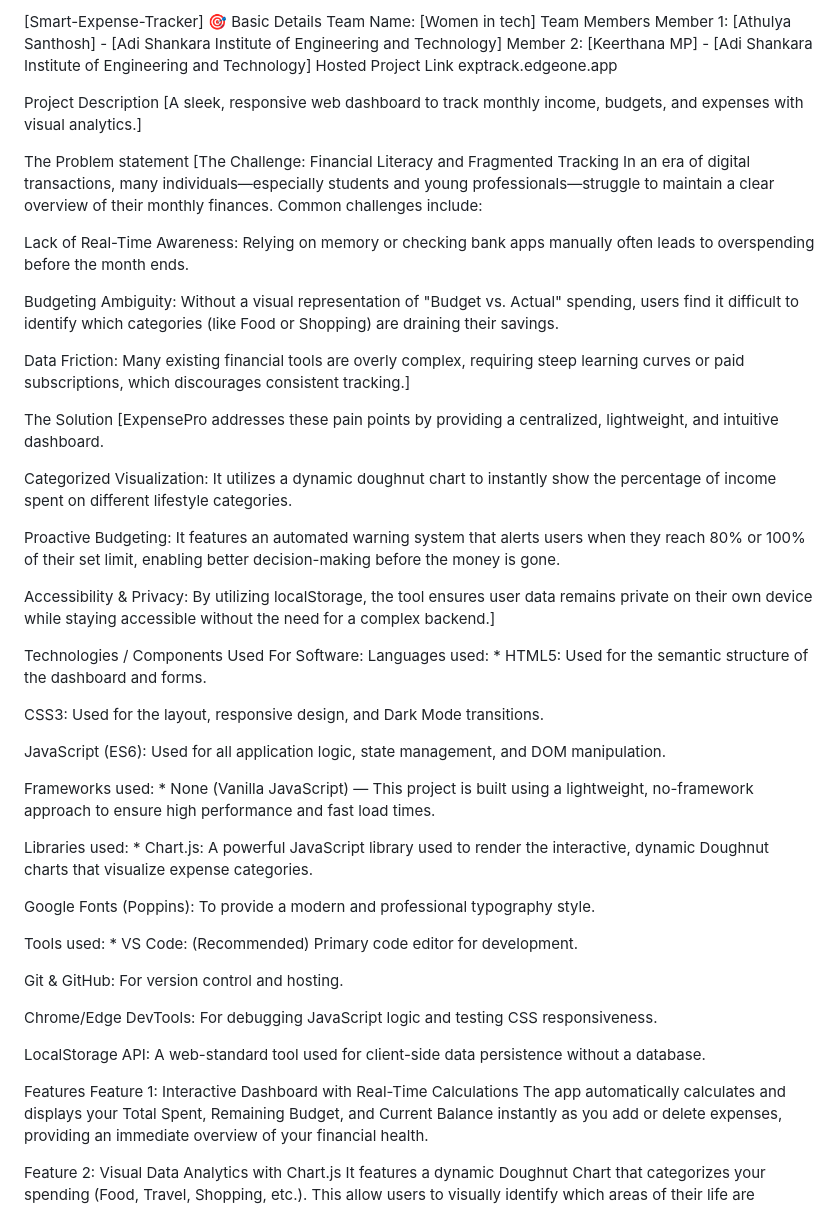
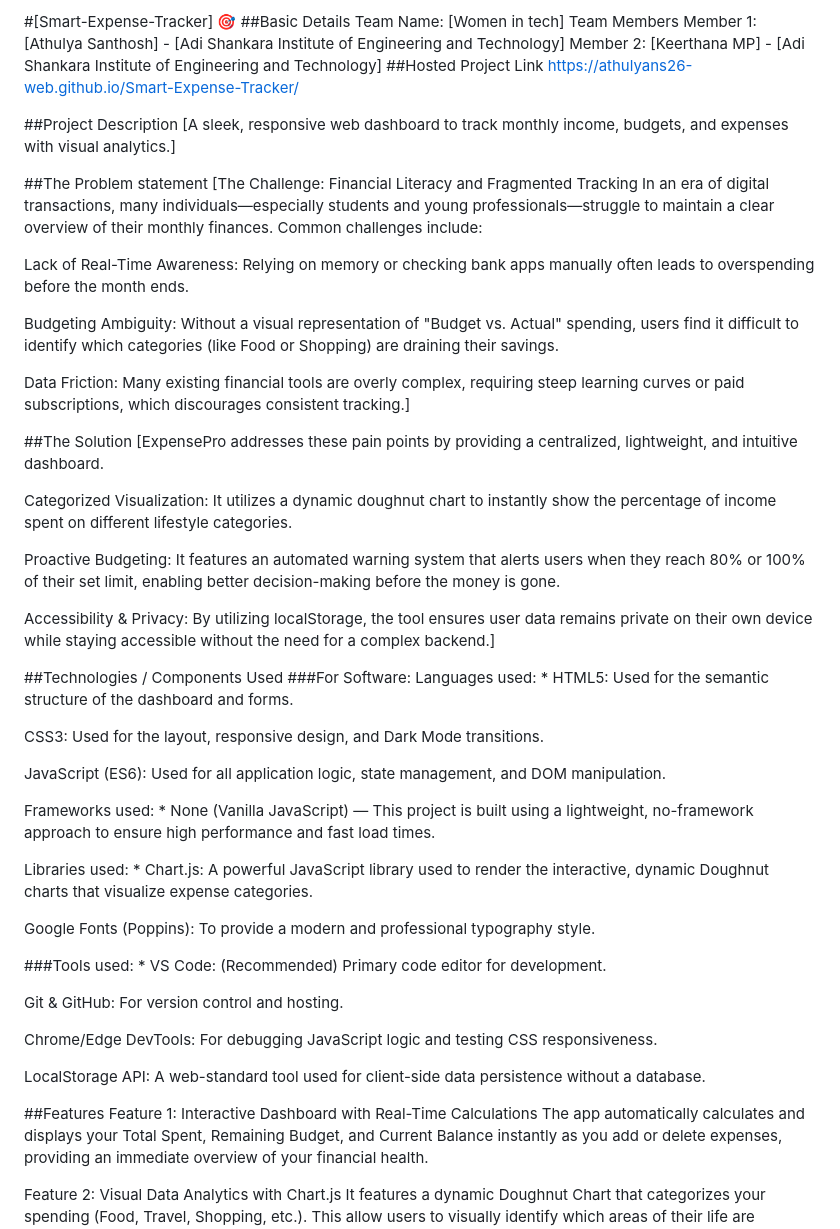
Before and after one commit to athulyans26-web/Smart-Expense-Tracker, a Markdown page: README.md, the part around one of its changes. Drawn GitHub-style.

```diff
--- a/README.md
+++ b/README.md
@@ -1,16 +1,16 @@
-[Smart-Expense-Tracker] 🎯
-Basic Details
+#[Smart-Expense-Tracker] 🎯
+##Basic Details
 Team Name: [Women in tech]
 Team Members
 Member 1: [Athulya Santhosh] - [Adi Shankara Institute of Engineering and Technology]
 Member 2: [Keerthana MP] - [Adi Shankara Institute of Engineering and Technology]
-Hosted Project Link
-exptrack.edgeone.app
+##Hosted Project Link
+https://athulyans26-web.github.io/Smart-Expense-Tracker/
 
-Project Description
+##Project Description
 [A sleek, responsive web dashboard to track monthly income, budgets, and expenses with visual analytics.]
 
-The Problem statement
+##The Problem statement
 [The Challenge: Financial Literacy and Fragmented Tracking
 In an era of digital transactions, many individuals—especially students and young professionals—struggle to maintain a clear overview of their monthly finances. Common challenges include:
 
@@ -20,7 +20,7 @@ Budgeting Ambiguity: Without a visual representation of "Budget vs. Actual" spen
 
 Data Friction: Many existing financial tools are overly complex, requiring steep learning curves or paid subscriptions, which discourages consistent tracking.]
 
-The Solution
+##The Solution
 [ExpensePro addresses these pain points by providing a centralized, lightweight, and intuitive dashboard.
 
 Categorized Visualization: It utilizes a dynamic doughnut chart to instantly show the percentage of income spent on different lifestyle categories.
@@ -29,8 +29,8 @@ Proactive Budgeting: It features an automated warning system that alerts users w
 
 Accessibility & Privacy: By utilizing localStorage, the tool ensures user data remains private on their own device while staying accessible without the need for a complex backend.]
 
-Technologies / Components Used
-For Software:
+##Technologies / Components Used
+###For Software:
 Languages used: * HTML5: Used for the semantic structure of the dashboard and forms.
 
 CSS3: Used for the layout, responsive design, and Dark Mode transitions.
@@ -43,7 +43,7 @@ Libraries used: * Chart.js: A powerful JavaScript library used to render the int
 
 Google Fonts (Poppins): To provide a modern and professional typography style.
 
-Tools used: * VS Code: (Recommended) Primary code editor for development.
+###Tools used: * VS Code: (Recommended) Primary code editor for development.
 
 Git & GitHub: For version control and hosting.
 
@@ -51,7 +51,7 @@ Chrome/Edge DevTools: For debugging JavaScript logic and testing CSS responsiven
 
 LocalStorage API: A web-standard tool used for client-side data persistence without a database.
 
-Features
+##Features
 Feature 1: Interactive Dashboard with Real-Time Calculations
 The app automatically calculates and displays your Total Spent, Remaining Budget, and Current Balance instantly as you add or delete expenses, providing an immediate overview of your financial health.
 
```
Also changed, not shown: other parts of README.md (+12 -12 lines).
